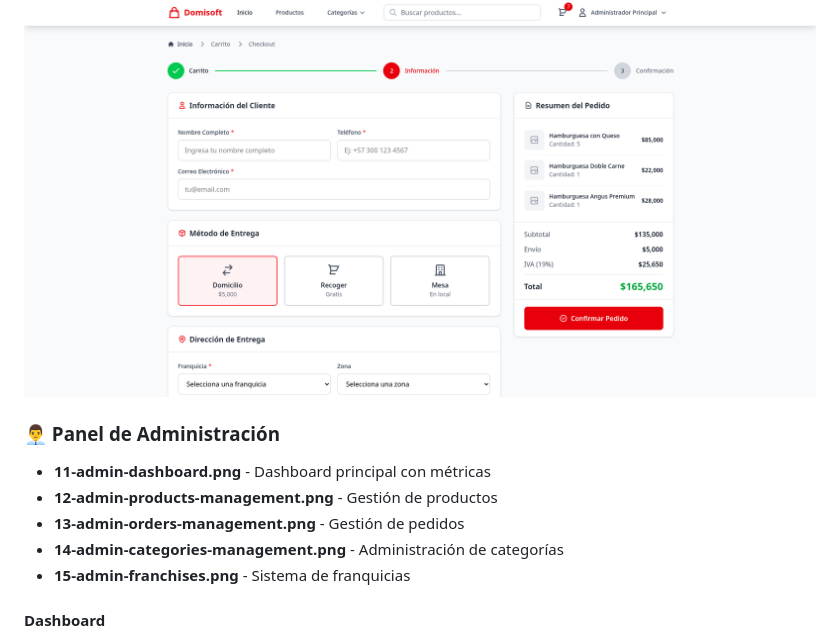
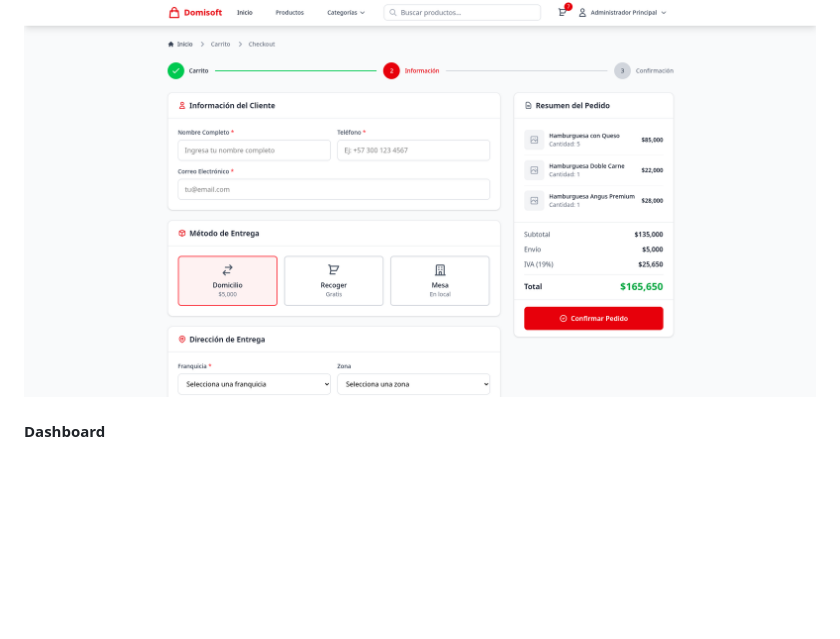
Before and after one commit to fabianvera728/filament-demo, a Markdown page: README.md, the part around the change. Drawn GitHub-style; blank space fills up the shorter version.

Commit message:
refactor: Eliminar secciones obsoletas del README
Se han eliminado las secciones del panel de administración que contenían imágenes y descripciones de funcionalidades que ya no son relevantes. Esta limpieza contribuye a mantener la documentación más clara y enfocada en las características actuales del proyecto.

```diff
--- a/README.md
+++ b/README.md
@@ -23,13 +23,6 @@ Una moderna plataforma de delivery construida con Laravel, Livewire y Tailwind C
 ![Productos Destacados](screenshots/10-image.png)
 ![Productos Destacados](screenshots/11-image.png)
 
-
-### 👨‍💼 Panel de Administración
-- **11-admin-dashboard.png** - Dashboard principal con métricas
-- **12-admin-products-management.png** - Gestión de productos
-- **13-admin-orders-management.png** - Gestión de pedidos
-- **14-admin-categories-management.png** - Administración de categorías
-- **15-admin-franchises.png** - Sistema de franquicias
 
 #### Dashboard
 ![Dashboard](screenshots/05-image.png)
```
